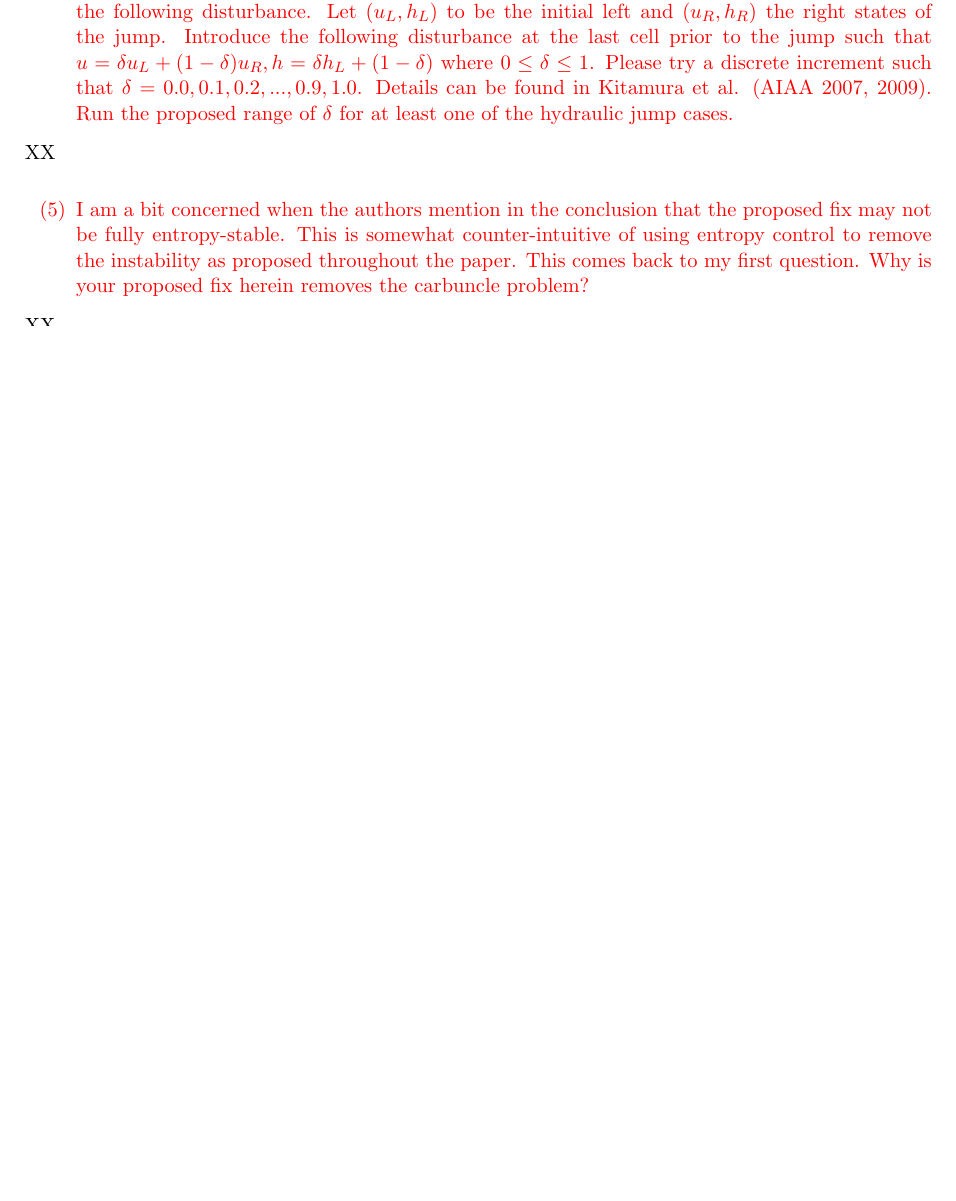
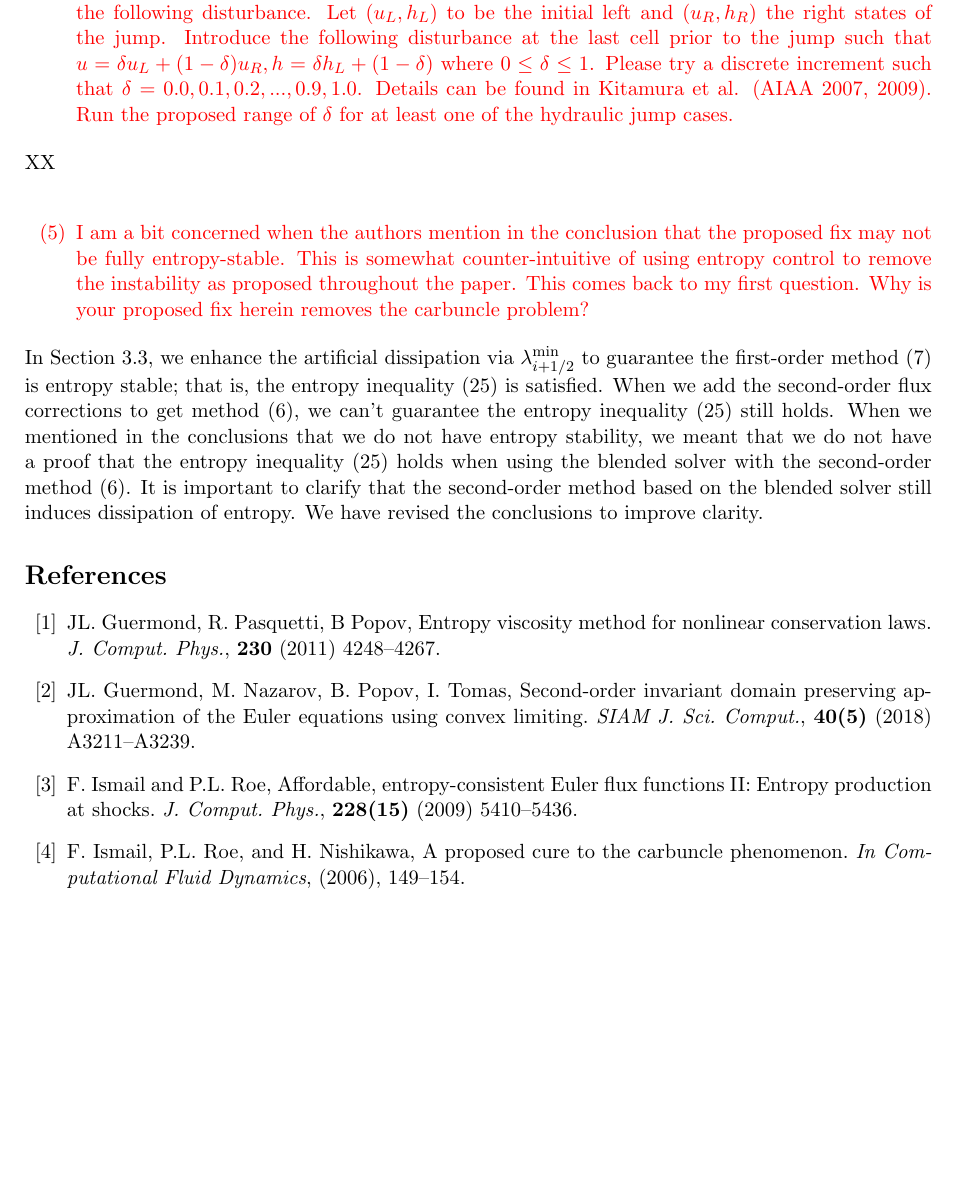
Before and after one commit to ketch/circular_hydraulic_jump, a LaTeX document (numerics_paper/version2/Response_to_Reviewers.tex): part of page 2 of 5 before the commit and part of page 3 of 6 after it, cut so that both start at the same text, the shorter picture padded with empty space. Compiled offline with pdfLaTeX.

Commit message:
update revision and push references

```diff
--- a/numerics_paper/version2/Response_to_Reviewers.tex
+++ b/numerics_paper/version2/Response_to_Reviewers.tex
@@ -157,7 +179,35 @@ XX
   \end{itemize}
 }
 \noindent
-XX
+In Section 3.3, we enhance the artificial dissipation via $\lambda_{i+1/2}^{\min}$ to guarantee the first-order method (7)
+is entropy stable; that is, the entropy inequality (25) is satisfied. When we add the second-order flux corrections to get method (6),
+we can't guarantee the entropy inequality (25) still holds. When we mentioned in the conclusions that we do not have
+entropy stability, we meant that we do not have a proof that the entropy inequality (25) holds when using the blended solver
+with the second-order method (6). It is important to clarify that the second-order method based on the blended solver
+still induces dissipation of entropy. We have revised the conclusions to improve clarity.
+
+
+\begin{thebibliography}{99}
+  \bibitem{guermond2011}
+    JL. Guermond, R. Pasquetti, B Popov,
+    Entropy viscosity method for nonlinear conservation laws.
+    {\it J. Comput. Phys.}, {\bf 230} (2011) 4248--4267.
+
+    \bibitem{guermond2018}
+      JL. Guermond, M. Nazarov, B. Popov, I. Tomas,
+      Second-order invariant domain preserving approximation of the Euler equations using convex limiting.
+      {\it SIAM J. Sci. Comput.}, {\bf 40(5)} (2018) A3211--A3239.
+
+    \bibitem{ismail2009}
+      F. Ismail and P.L. Roe,
+      Affordable, entropy-consistent Euler flux functions II: Entropy production at shocks.
+      {\it J. Comput. Phys.}, {\bf 228(15)} (2009) 5410--5436.
+
+    \bibitem{ismail2009v2}
+      F. Ismail, P.L. Roe, and H. Nishikawa,
+      A proposed cure to the carbuncle phenomenon.
+      {\it In Computational Fluid Dynamics}, (2006), 149--154.
+\end{thebibliography}
 
 %\bibliographystyle{plain}
 %\bibliography{refs}
```
Also changed, not shown: numerics_paper/version2/references/Xie_et_al_2017.pdf (added), numerics_paper/version2/Response_to_Reviewers.tex (26 more changed lines), 3 other files.
